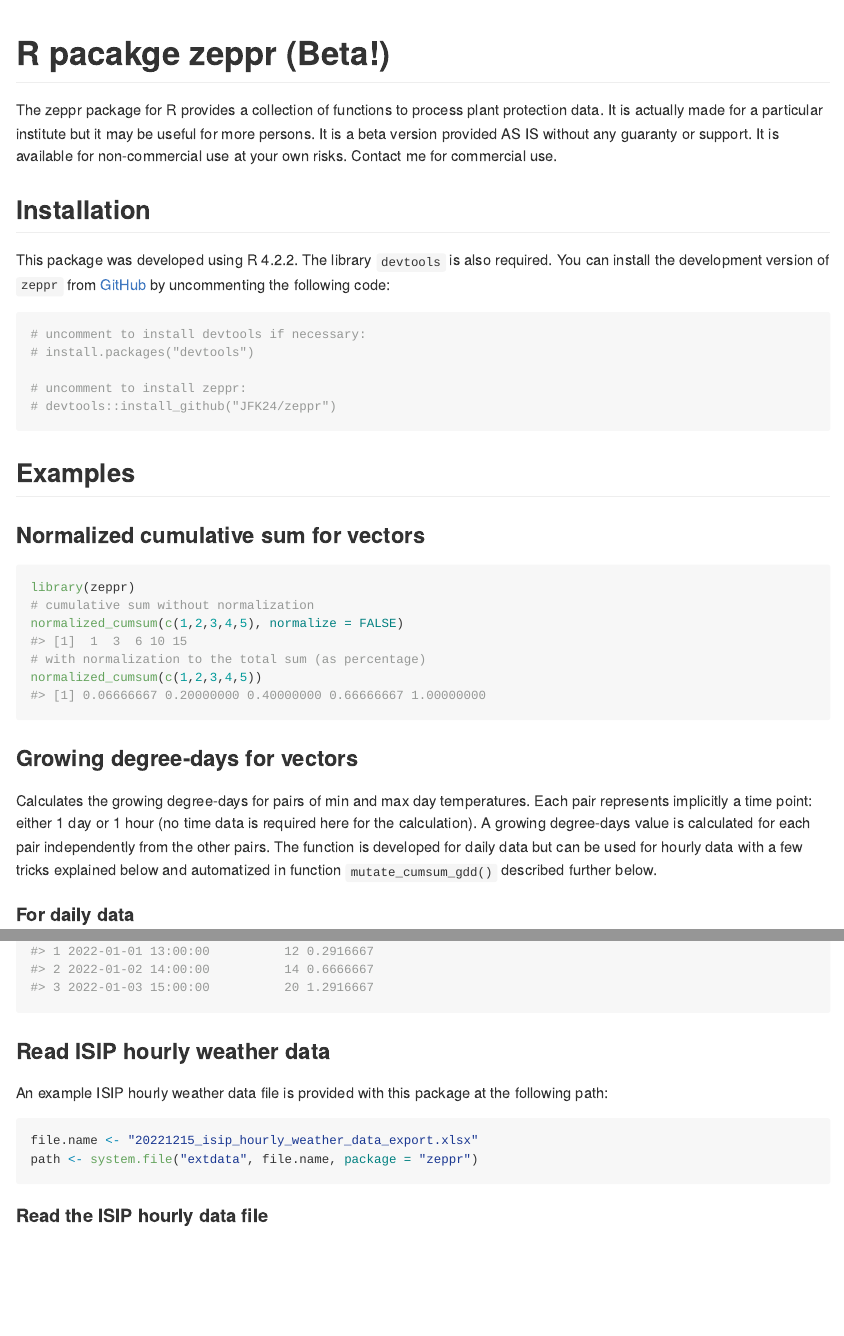
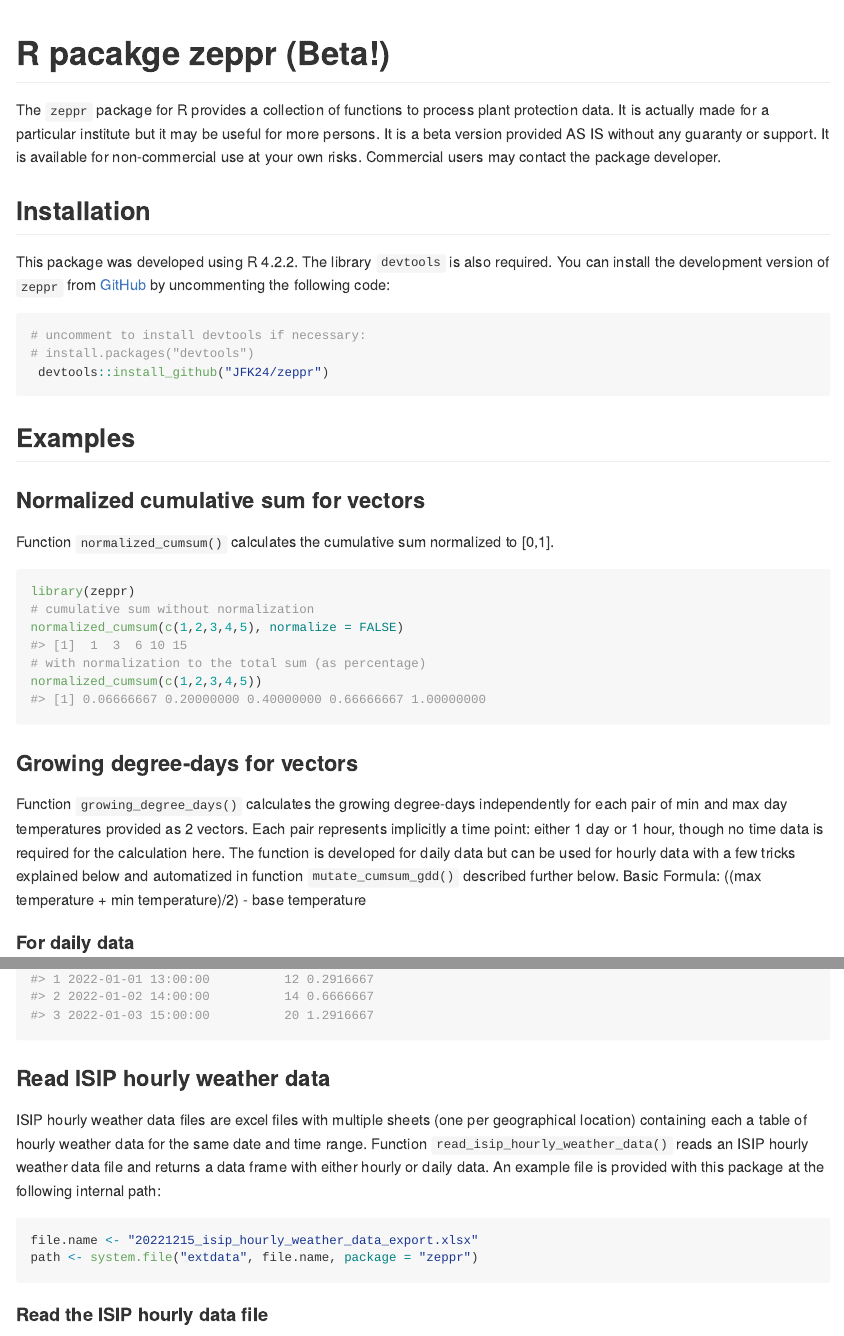
Before and after one commit to JFK24/zeppr, an R Markdown document (README.Rmd): the page in a window 1100 px wide, from its top, and a second part further down, joined at a grey line. Rendered offline with R 4.5, knitr and Pandoc, with nearby package versions; some code elsewhere in the file could not run offline; long lines of code are wrapped; common packages that the code uses without loading them are loaded.

Commit message:
Refining doc

````diff
--- a/README.Rmd
+++ b/README.Rmd
@@ -18,12 +18,12 @@ knitr::opts_chunk$set(
 <!-- badges: start -->
 <!-- badges: end -->
 
-The zeppr package for R provides a collection of functions to process plant
+The `zeppr` package for R provides a collection of functions to process plant
 protection data. It is actually made for a particular institute but it may be
 useful for more persons.
 It is a beta version provided AS IS without any guaranty or support.
 It is available for non-commercial use at your own risks.
-Contact me for commercial use.
+Commercial users may contact the package developer.
 
 
 ## Installation
@@ -33,17 +33,17 @@ The library `devtools` is also required.
 You can install the development version of `zeppr`
 from [GitHub](https://github.com/) by uncommenting the following code:
 
-```{r}
+```{r eval=FALSE}
 # uncomment to install devtools if necessary:
 # install.packages("devtools")
-
-# uncomment to install zeppr:
-# devtools::install_github("JFK24/zeppr")
+ devtools::install_github("JFK24/zeppr")
 ```
 
 ## Examples
 
 ### Normalized cumulative sum for vectors
+
+Function `normalized_cumsum()` calculates the cumulative sum normalized to [0,1].
 
 ```{r normalized_cumsum}
 library(zeppr)
@@ -56,14 +56,14 @@ normalized_cumsum(c(1,2,3,4,5))
 
 ### Growing degree-days for vectors
 
-Calculates the growing degree-days for pairs of min and max day temperatures.
-Each pair represents implicitly a time point: either 1 day or 1 hour
-(no time data is required here for the calculation).
-A growing degree-days value is calculated for each pair independently from
-the other pairs.
+Function `growing_degree_days()` calculates the growing degree-days
+independently for each pair of min and max day temperatures provided as 2 vectors.
+Each pair represents implicitly a time point: either 1 day or 1 hour, though
+no time data is required for the calculation here.
 The function is developed for daily data but can be used for hourly data with
 a few tricks explained below and automatized in function `mutate_cumsum_gdd()`
 described further below.
+Basic Formula: ((max temperature + min temperature)/2) - base temperature
 
 #### For daily data
 
@@ -149,8 +149,12 @@ hourly.table %>% mutate_cumsum_gdd(date.time, temperature, temperature, hourly.d
 
 ### Read ISIP hourly weather data
 
-An example ISIP hourly weather data file is provided with this package at the
-following path:
+ISIP hourly weather data files are excel files with multiple sheets (one per
+geographical location) containing each a table of hourly weather data
+for the same date and time range.
+Function `read_isip_hourly_weather_data()` reads an ISIP hourly weather data
+file and returns a data frame with either hourly or daily data.
+An example file is provided with this package at the following internal path:
 
 ```{r}
 file.name <- "20221215_isip_hourly_weather_data_export.xlsx"
````
Also changed, not shown: R/growing_degree_days.R (+22 -16 lines), R/read_isip_weather_data.R (+9 -7 lines), README.Rmd (10 more changed lines), 4 other files.
